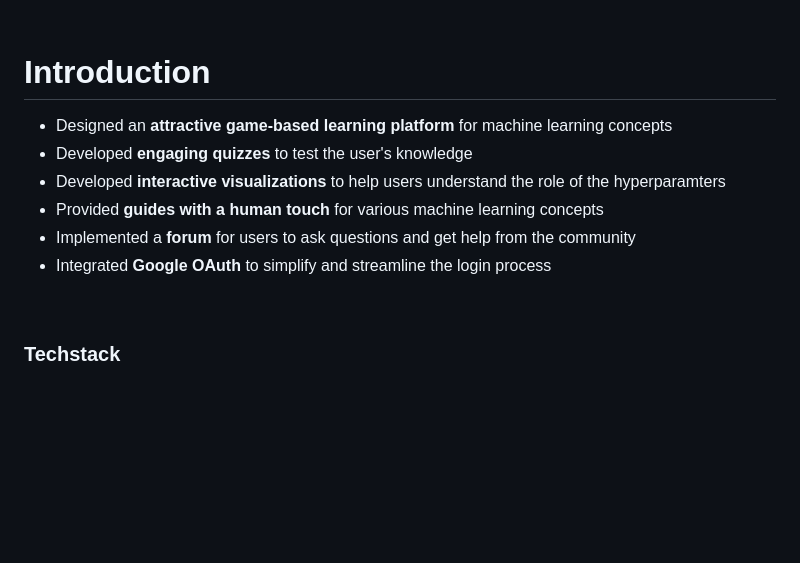
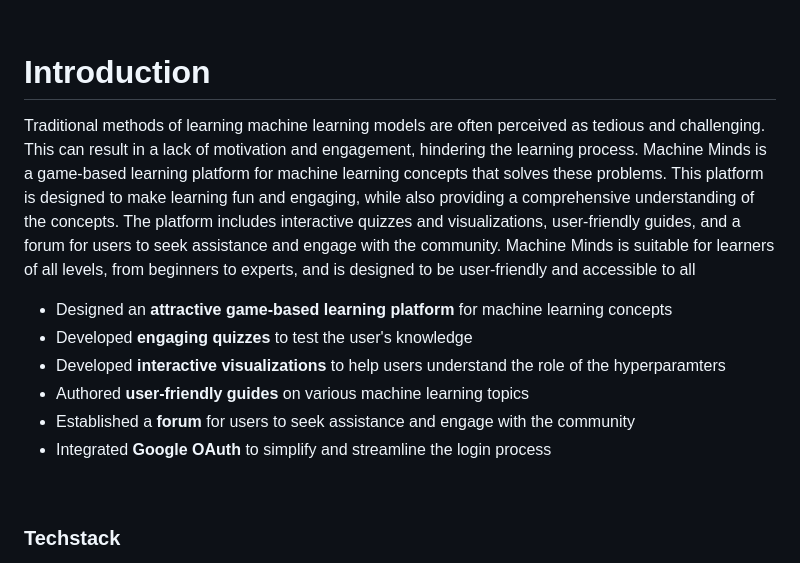
Before and after one commit to keshxvdayal/machine-minds, a Markdown page: README.md, the part around the change. Drawn GitHub-style; blank space fills up the shorter version.

```diff
--- a/README.md
+++ b/README.md
@@ -24,12 +24,16 @@ https://github.com/user-attachments/assets/4996afbf-ca61-4a05-ac33-c60859f9cf44
 
 
 # Introduction
+
+Traditional methods of learning machine learning models are often perceived as tedious and challenging. This can result in a lack of motivation and engagement, hindering the learning process. Machine Minds is a game-based learning platform for machine learning concepts that solves these problems. This platform is designed to make learning fun and engaging, while also providing a comprehensive understanding of the concepts. The platform includes interactive quizzes and visualizations, user-friendly guides, and a forum for users to seek assistance and engage with the community. Machine Minds is suitable for learners of all levels, from beginners to experts, and is designed to be user-friendly and accessible to all
+
 - Designed an **attractive game-based learning platform** for machine learning concepts
 - Developed **engaging quizzes** to test the user's knowledge
 - Developed **interactive visualizations** to help users understand the role of the hyperparamters
-- Provided **guides with a human touch** for various machine learning concepts
-- Implemented a **forum** for users to ask questions and get help from the community
+- Authored **user-friendly guides** on various machine learning topics
+- Established a **forum** for users to seek assistance and engage with the community
 - Integrated **Google OAuth** to simplify and streamline the login process
+
 
 <br>
 
```
